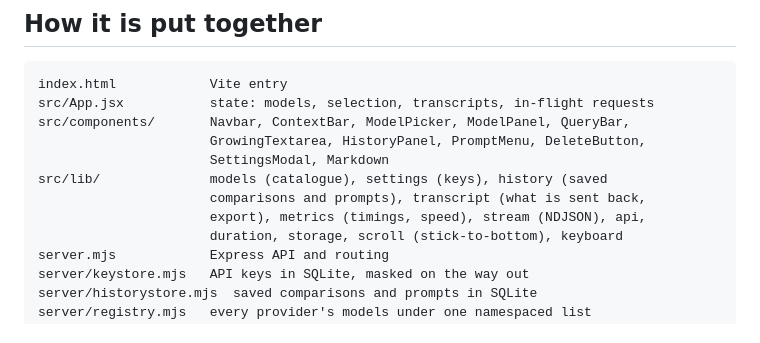
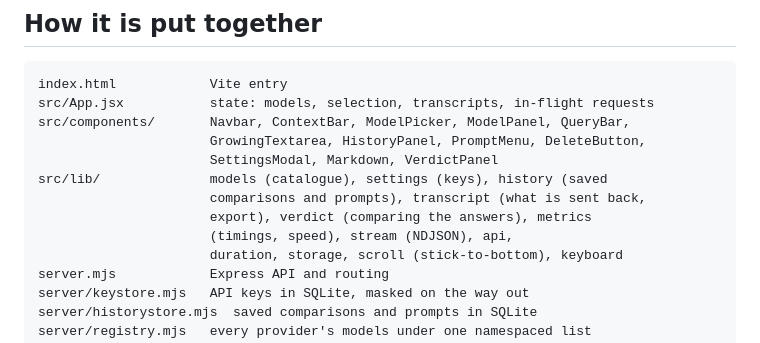
Before and after one commit to greenido/multi-LLM-at-once, a Markdown page: README.md, the part around one of its changes. Drawn GitHub-style.

```diff
--- a/README.md
+++ b/README.md
@@ -274,10 +289,11 @@ index.html            Vite entry
 src/App.jsx           state: models, selection, transcripts, in-flight requests
 src/components/       Navbar, ContextBar, ModelPicker, ModelPanel, QueryBar,
                       GrowingTextarea, HistoryPanel, PromptMenu, DeleteButton,
-                      SettingsModal, Markdown
+                      SettingsModal, Markdown, VerdictPanel
 src/lib/              models (catalogue), settings (keys), history (saved
                       comparisons and prompts), transcript (what is sent back,
-                      export), metrics (timings, speed), stream (NDJSON), api,
+                      export), verdict (comparing the answers), metrics
+                      (timings, speed), stream (NDJSON), api,
                       duration, storage, scroll (stick-to-bottom), keyboard
 server.mjs            Express API and routing
 server/keystore.mjs   API keys in SQLite, masked on the way out
```
Also changed, not shown: other parts of README.md (+25 -3 lines).
